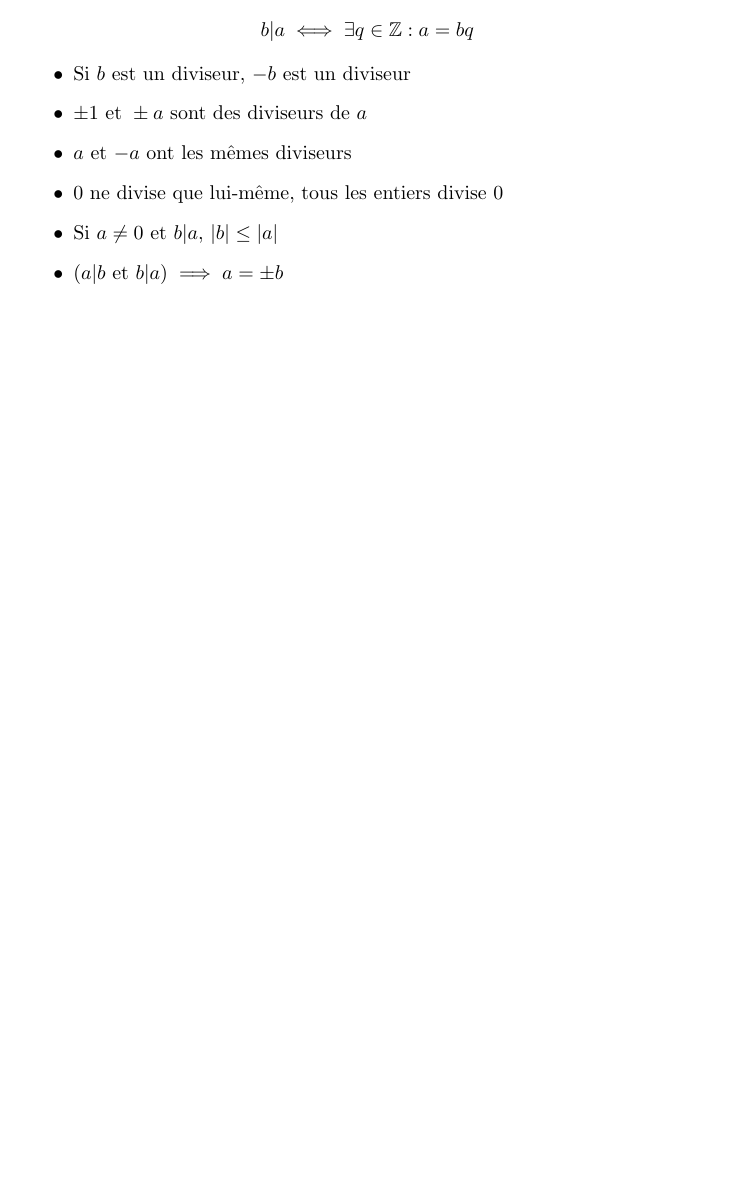
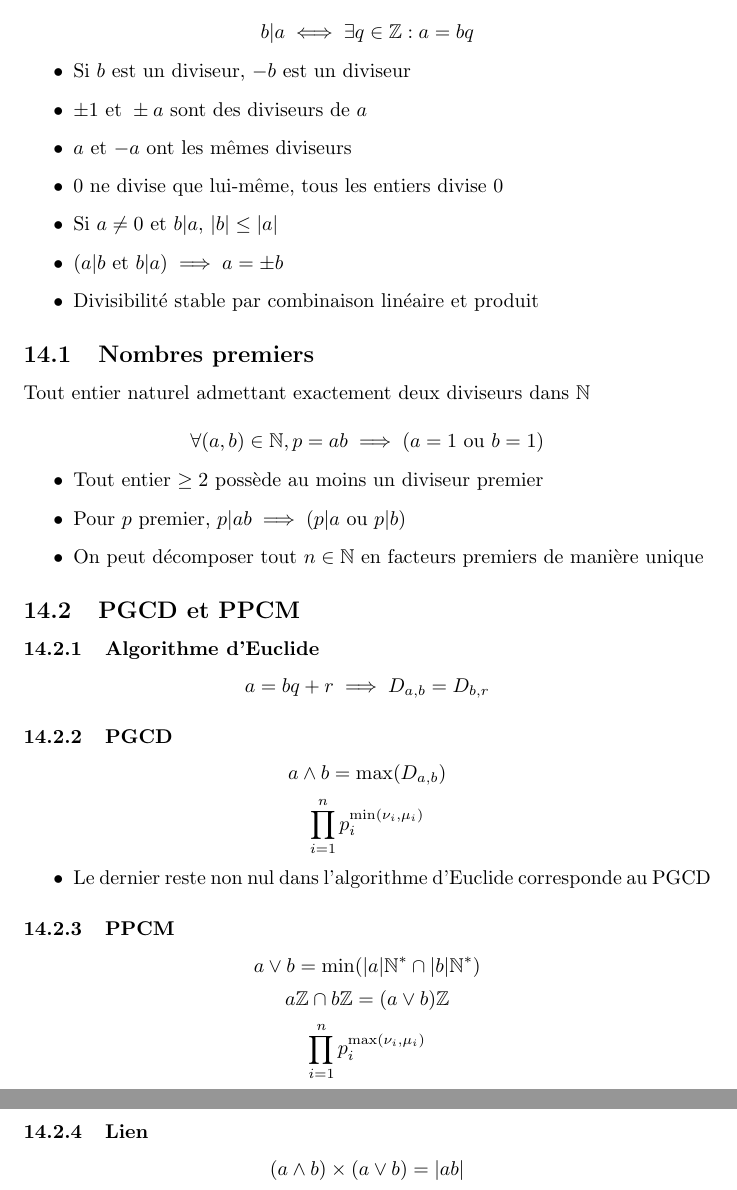
Before and after one commit to palpatinezw/sup, a LaTeX document (MATH/MATH.tex): part of page 45 of 45 before the commit and two parts of pages 45 and 46 of 47 after it, the two joined at a grey line, cut so that both start at the same text, the shorter picture padded with empty space. Compiled offline with pdfLaTeX.

```diff
--- a/MATH/MATH.tex
+++ b/MATH/MATH.tex
@@ -1394,5 +1394,35 @@
     \item 0 ne divise que lui-même, tous les entiers divise 0
     \item Si $ a \neq 0 \et b | a $, $|b| \leq |a|$
     \item $(a|b \et b|a) \implies a = \pm b$
+    \item Divisibilité stable par combinaison linéaire et produit
 \end{itemize}
 
+\subsection{Nombres premiers}
+Tout entier naturel admettant exactement deux diviseurs dans $\mathbb{N}$
+
+\[ \forall (a, b) \in \mathbb{N}, p = ab \implies (a = 1 \ou b = 1) \]
+
+\begin{itemize}
+    \item Tout entier $\geq 2$ possède au moins un diviseur premier
+    \item Pour $p$ premier, $p | ab \implies (p | a \ou p | b) $
+    \item On peut décomposer tout $n \in \mathbb{N}$ en facteurs premiers de manière unique
+\end{itemize}
+
+\subsection{PGCD et PPCM}
+\subsubsection{Algorithme d'Euclide}
+\[ a = bq + r \implies D_{a, b} = D_{b, r} \]
+
+\subsubsection{PGCD}
+\[ a \wedge b = \max (D_{a, b}) \]
+\[ \prod_{i=1}^n p_i^{\min (\nu_i, \mu_i)} \]
+\begin{itemize}
+    \item Le dernier reste non nul dans l'algorithme d'Euclide corresponde au PGCD
+\end{itemize}
+
+\subsubsection{PPCM}
+\[a \vee b = \min (|a|\mathbb{N}^* \cap |b|\mathbb{N}^*)\]
+\[ a \mathbb{Z} \cap b \mathbb{Z} = (a \vee b) \mathbb{Z} \]
+\[ \prod_{i=1}^n p_i^{\max (\nu_i, \mu_i)} \]
+
+\subsubsection{Lien}
+\[ (a \wedge b) \times (a \vee b) = |ab| \]
```
Also changed, not shown: PHYS/PHYS.tex (+24 -0 lines), MATH/MATH.pdf, PHYS/PHYS.pdf, MATH/MATH.tex (16 more changed lines).
